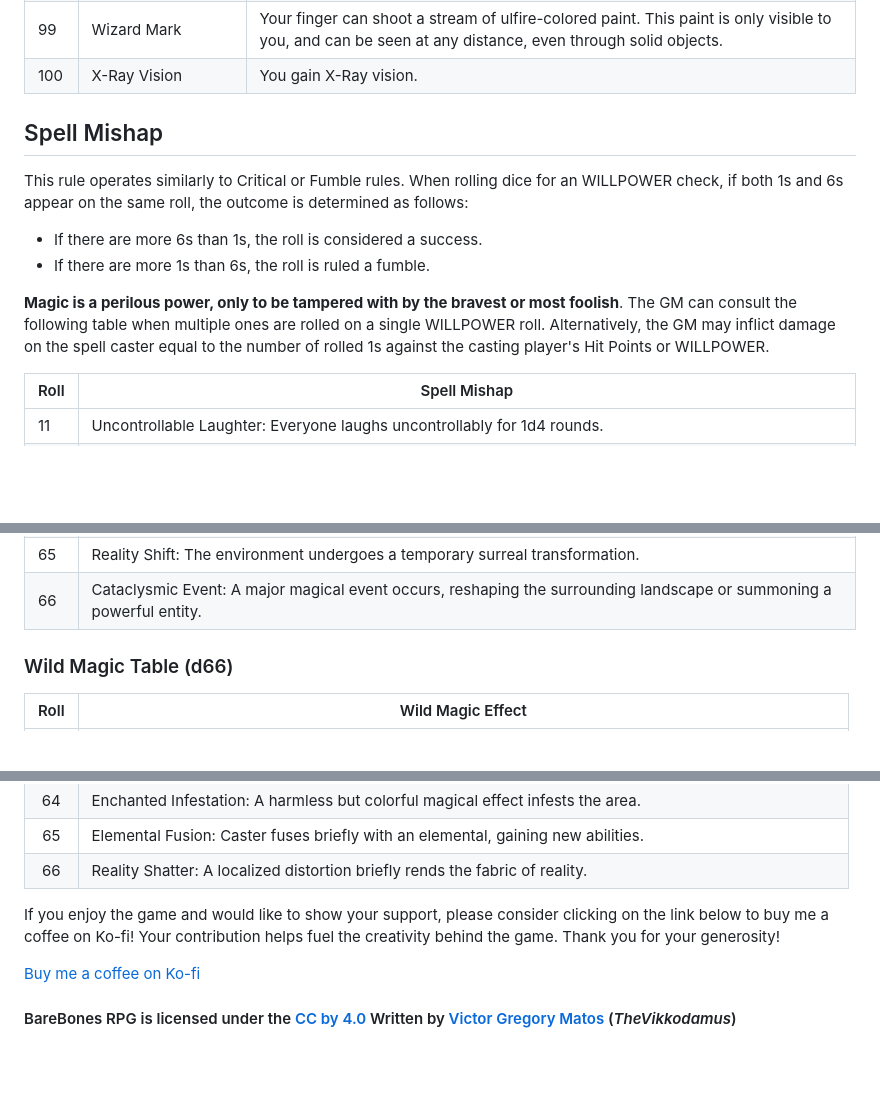
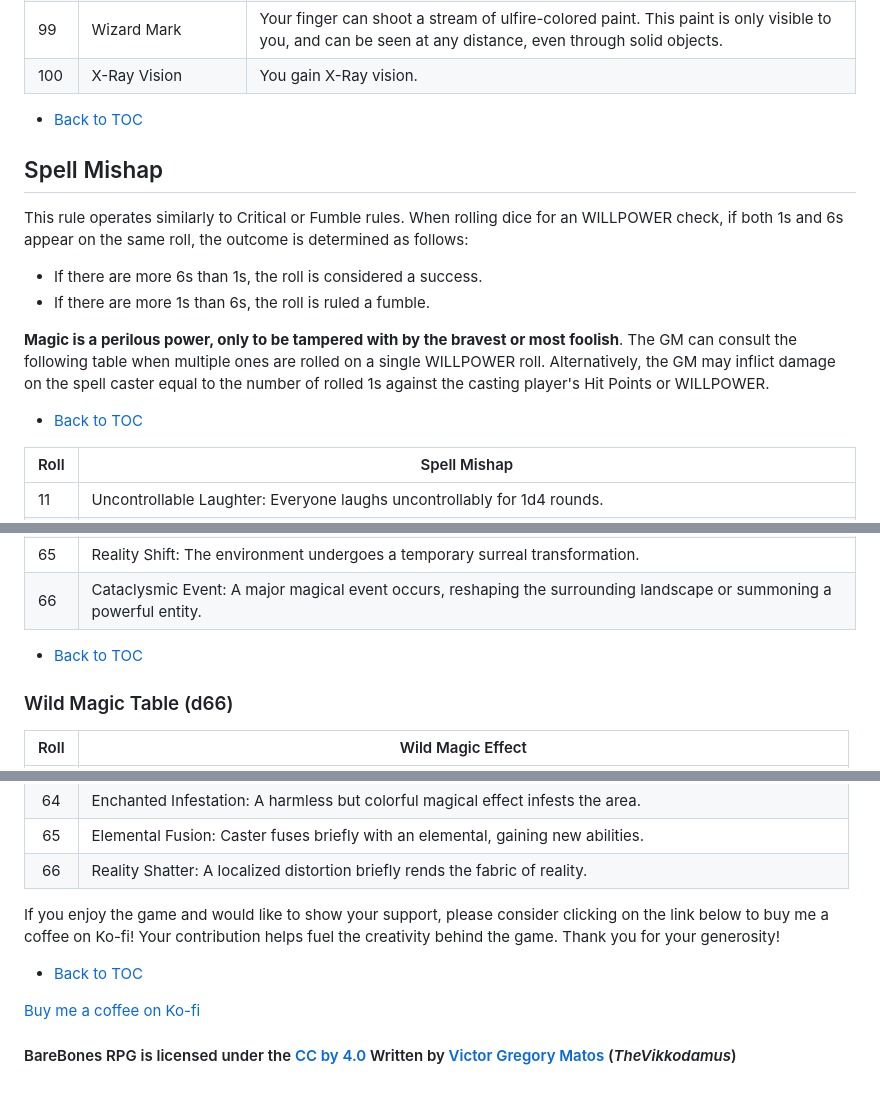
Before and after one commit to BareBones-RPG/BareBones-RPG.github.io, a Markdown page: README.md, 3 parts joined by grey strips. Drawn GitHub-style; blank space fills up the shorter version.

```diff
--- a/README.md
+++ b/README.md
@@ -474,6 +502,7 @@ Player can **roll or pick** their spells. Spells from [Knave](https://preview.dr
 | 99   | Wizard Mark         | Your finger can shoot a stream of ulfire-colored paint. This paint is only visible to you, and can be seen at any distance, even through solid objects. |
 | 100  | X-Ray Vision        | You gain X-Ray vision.                                       |
 
+- [Back to TOC](#table-of-contents)
 
 ## Spell Mishap
 This rule operates similarly to Critical or Fumble rules. When rolling dice for an WILLPOWER check, if both 1s and 6s appear on the same roll, the outcome is determined as follows:
@@ -482,6 +511,8 @@ This rule operates similarly to Critical or Fumble rules. When rolling dice for
 - If there are more 1s than 6s, the roll is ruled a fumble.
 
 **Magic is a perilous power, only to be tampered with by the bravest or most foolish**. The GM can consult the following table when multiple ones are rolled on a single WILLPOWER roll. Alternatively, the GM may inflict damage on the spell caster equal to the number of rolled 1s against the casting player's Hit Points or WILLPOWER.
+
+- [Back to TOC](#table-of-contents)
 
 | Roll | Spell Mishap                                                 |
 | ---- | ------------------------------------------------------------ |
@@ -521,6 +552,8 @@ This rule operates similarly to Critical or Fumble rules. When rolling dice for
 | 64   | Soul Exchange: Caster briefly swaps souls with a random creature in the area. |
 | 65   | Reality Shift: The environment undergoes a temporary surreal transformation. |
 | 66   | Cataclysmic Event: A major magical event occurs, reshaping the surrounding landscape or summoning a powerful entity. |
+
+- [Back to TOC](#table-of-contents)
 
 ### Wild Magic Table (d66)
 
@@ -565,6 +598,8 @@ This rule operates similarly to Critical or Fumble rules. When rolling dice for
 
 If you enjoy the game and would like to show your support, please consider clicking on the link below to buy me a coffee on Ko-fi! Your contribution helps fuel the creativity behind the game. Thank you for your generosity!
 
+- [Back to TOC](#table-of-contents)
+
 [Buy me a coffee on Ko-fi](https://ko-fi.com/barebonesrpg)
 
 #### BareBones RPG is licensed under the [CC by 4.0](https://creativecommons.org/licenses/by/4.0/) Written by [Victor Gregory Matos](https://thevikkodamus.bearblog.dev) (_TheVikkodamus_)
```
Also changed, not shown: other parts of README.md (+29 -1 lines).
